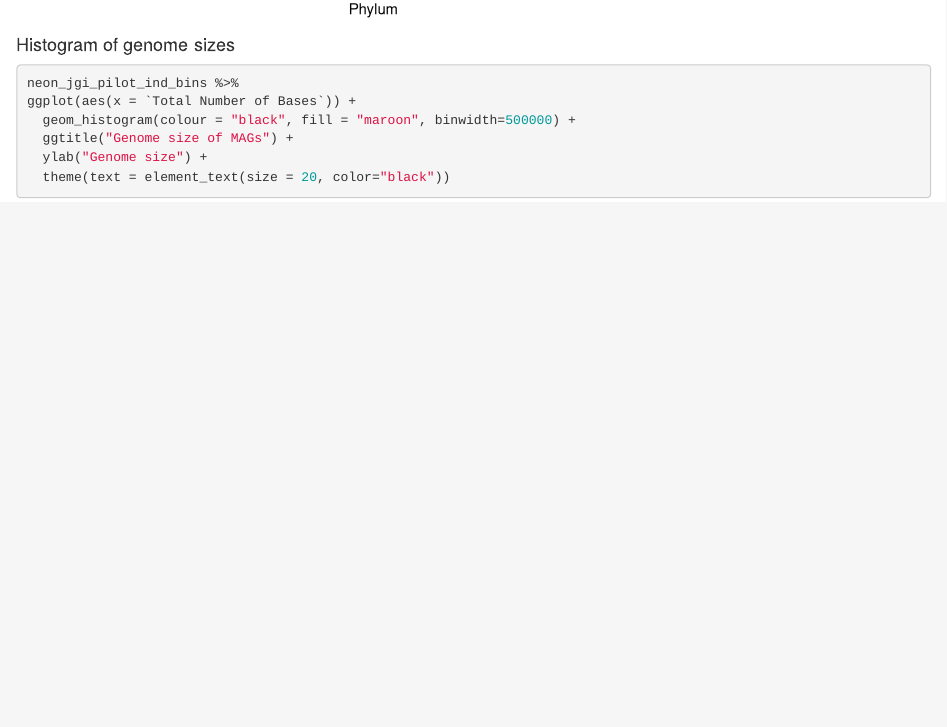
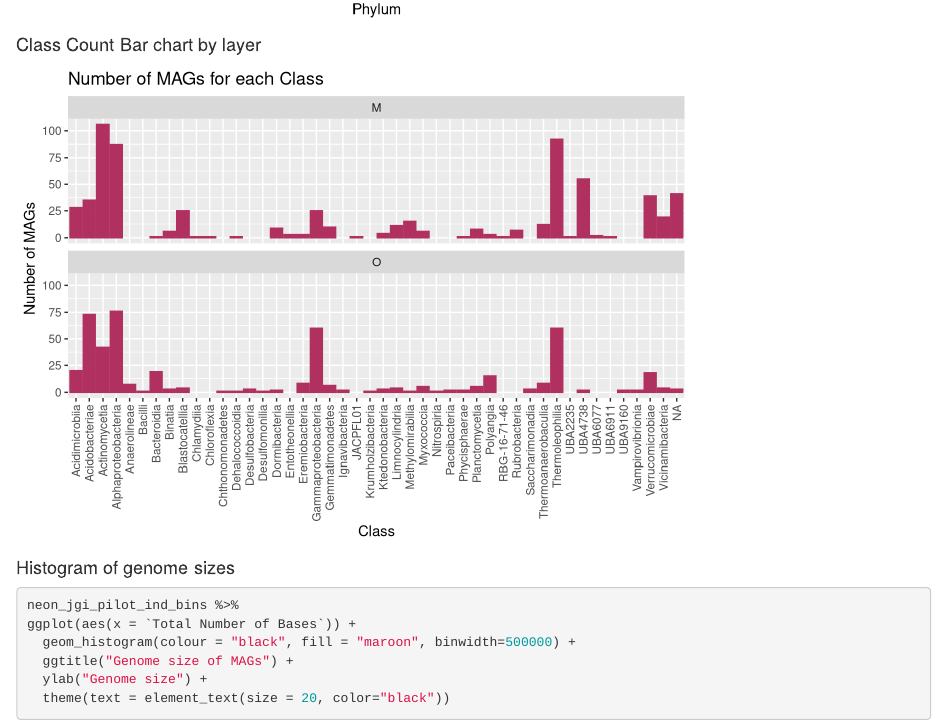
Before and after one commit to lter/lterwg-emergent, an R Markdown document (NEON_MAGs/neon_jgi_pilot_ind_assembly.Rmd): the page in a window 1100 px wide, from 18630 px down before the commit and from 460 px down after it. Rendered offline with R 4.5, knitr and Pandoc, with nearby package versions.

Commit message:
update NEON mags

````diff
--- a/NEON_MAGs/neon_jgi_pilot_ind_assembly.Rmd
+++ b/NEON_MAGs/neon_jgi_pilot_ind_assembly.Rmd
@@ -182,3 +182,12 @@ neon_jgi_pilot_ind_bins %>%
 ```
 
 
+#### Phylum Count Bar chart by layer
+
+```{r, fig.height = 5, echo=FALSE}
+neon_jgi_pilot_ind_bins %>%
+  group_by(Phylum, Layer) %>%
+  ggplot(aes(x=Phylum)) +
+  geom_bar(colour = "maroon", fill = "maroon") +
+  ggtitle("Number of MAGs for each Phylum") +
+  ylab("Number of MAGs") +
@@ -185,4 +200,20 @@ neon_jgi_pilot_ind_bins %>%
+#### Class Count Bar chart by layer
+
+```{r, fig.height = 5, echo=FALSE}
+neon_jgi_pilot_ind_bins %>%
+  group_by(Class, Layer) %>%
+  ggplot(aes(x=Class)) +
+  geom_bar(colour = "maroon", fill = "maroon") +
+  ggtitle("Number of MAGs for each Class") +
+  ylab("Number of MAGs") +
+  xlab("Class") +
+  theme(axis.text.x = element_text(angle = 90, vjust = 0.5, hjust=1)) +
+  facet_wrap(~Layer, ncol = 1)
+```
+
+
 #### Histogram of genome sizes
+
 
 ```{r}
 neon_jgi_pilot_ind_bins %>%
````
Also changed, not shown: NEON_MAGs/neon_jgi_pilot_ind_assembly.Rmd (8 more changed lines).
